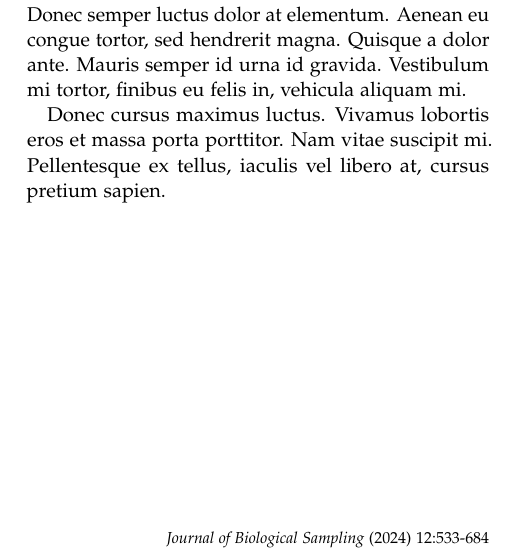
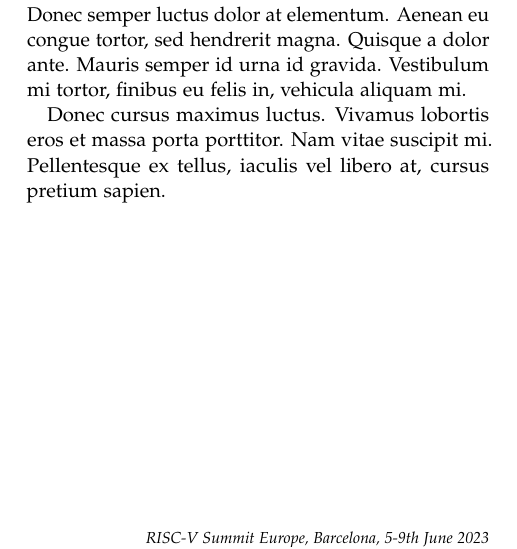
Before and after one commit to riscv-europe/riscv-europe-summit-templates, a LaTeX document (LaTeX/template.tex): part of one column of page 2 of 2, cut so that both start at the same text. Compiled offline with pdfLaTeX.

Commit message:
Add: footer text is the Summit.

```diff
--- a/LaTeX/template.tex
+++ b/LaTeX/template.tex
@@ -32,7 +32,7 @@
 
 \runninghead{} % A shortened article title to appear in the running head, leave this command empty for no running head
 
-\footertext{\textit{Journal of Biological Sampling} (2024) 12:533-684} % Text to appear in the footer, leave this command empty for no footer text
+\footertext{\textit{RISC-V Summit Europe, Barcelona, 5-9th June 2023}} % Text to appear in the footer, leave this command empty for no footer text
 
 \setcounter{page}{1} % The page number of the first page, set this to a higher number if the article is to be part of an issue or larger work
 
```
